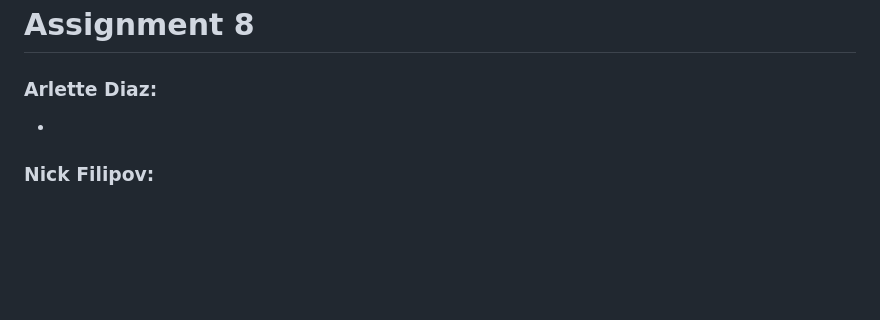
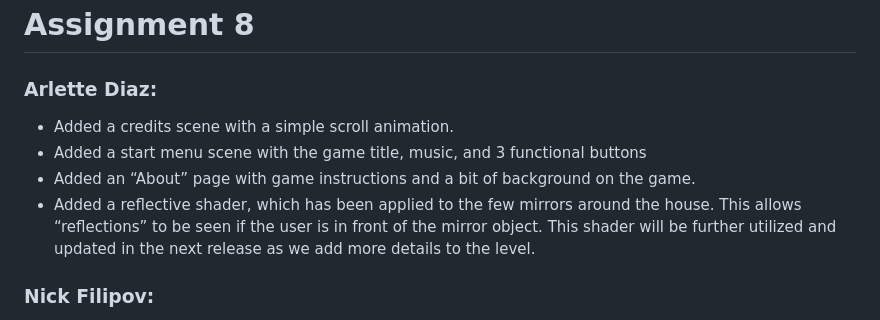
Before and after one commit to DiegoB2003/Cat-Chaos, a Markdown page: README.md, the part around the change. GitHub-like rendering; blank space fills up the shorter version.

```diff
--- a/README.md
+++ b/README.md
@@ -7,7 +7,11 @@ Team Members: Arlette Diaz, Nick Filipov, Diego Bravo
 
 # Assignment 8
 ### Arlette Diaz:
--
+- Added a credits scene with a simple scroll animation.
+- Added a start menu scene with the game title, music, and 3 functional buttons
+- Added an “About” page with game instructions and a bit of background on the game.
+- Added a reflective shader, which has been applied to the few mirrors around the house. This allows “reflections” to be seen if the user is in front of the mirror object. This shader will be further utilized and updated in the next release as we add more details to the level.
+
 
 ### Nick Filipov:
 - Made the Owner patrol when the player is in an unreachable area so it doesn’t just run in place.
```
